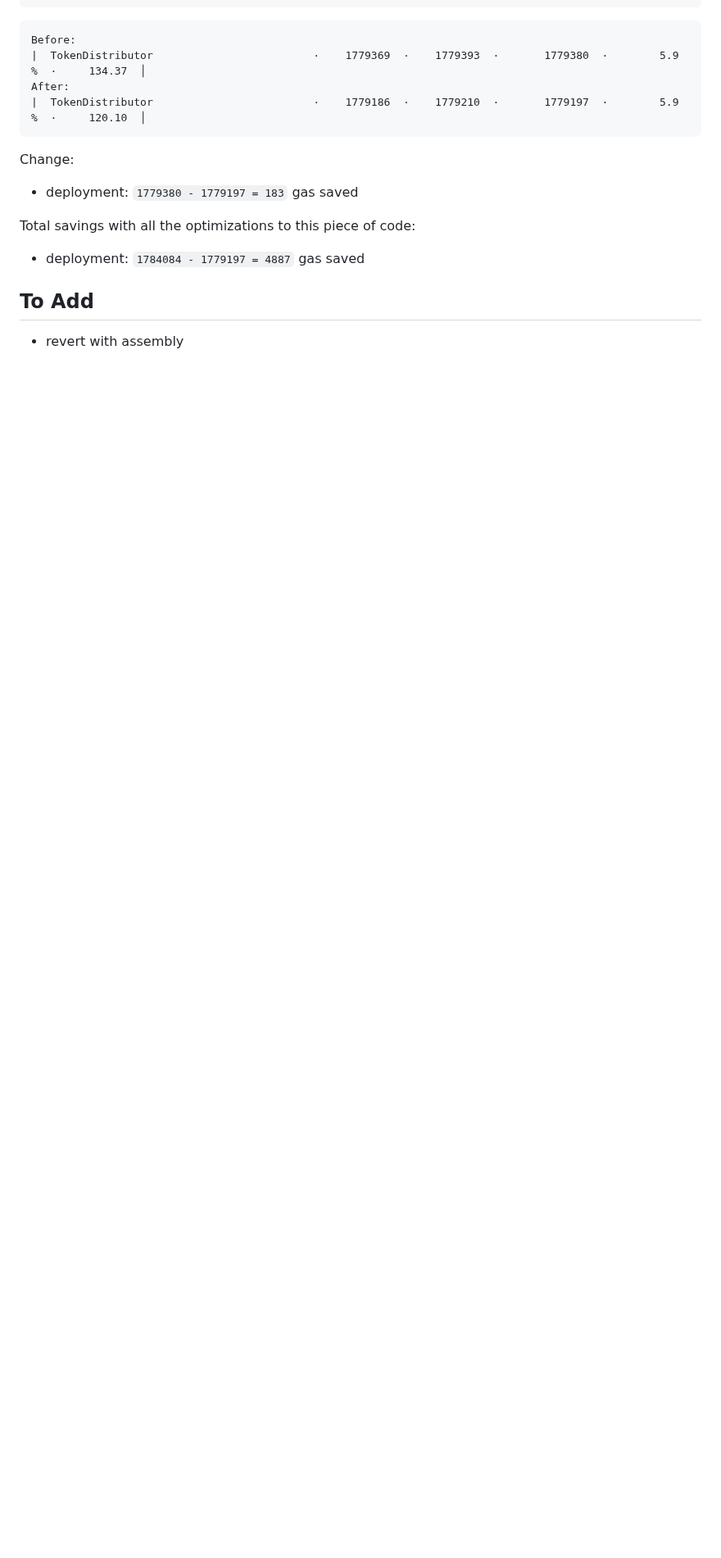
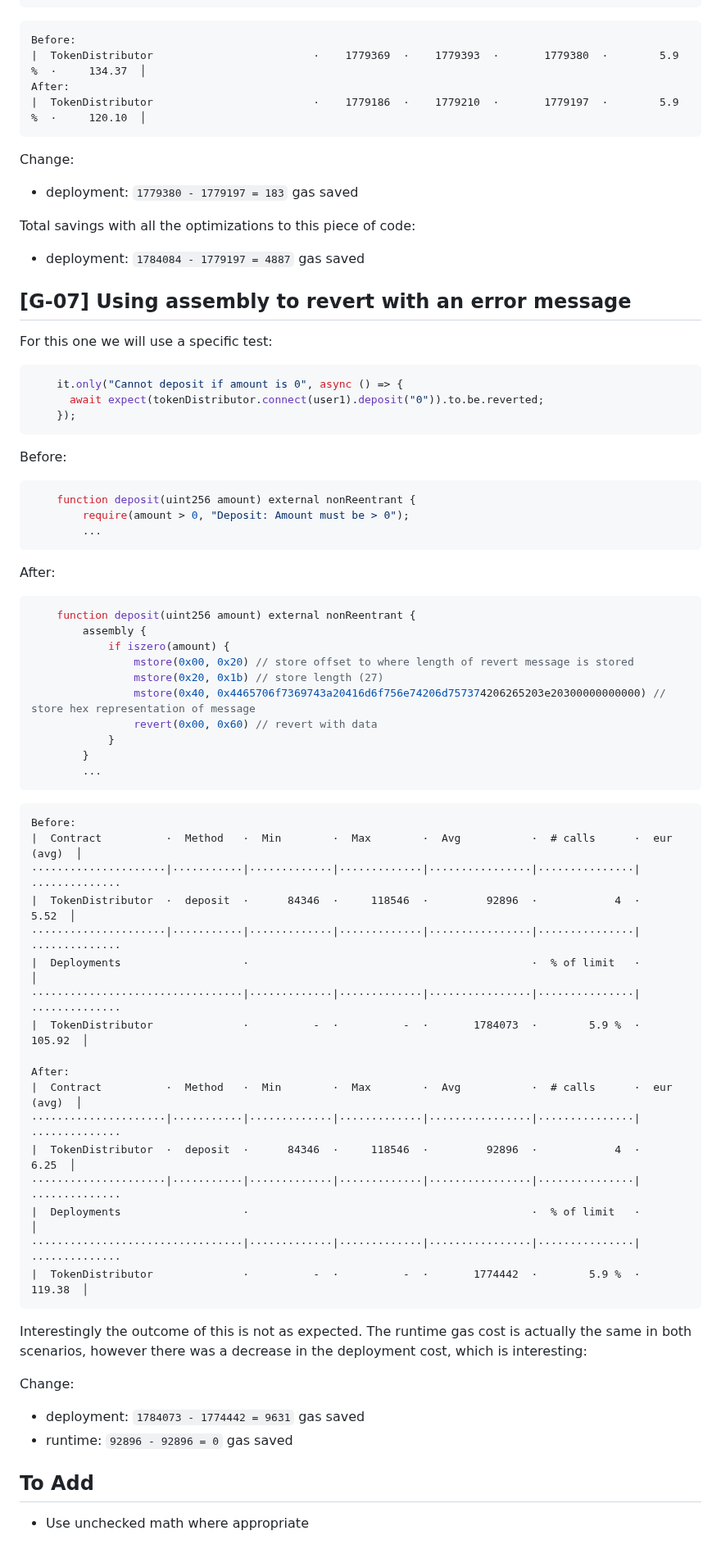
Before and after one commit to tommyrharper/rareskills-work, a Markdown page: week15/token-distributor.md, the part around the change. Shown at 82% size. Drawn GitHub-style; blank space fills up the shorter version.

Commit message:
feat: g-07 looks rare

````diff
--- a/week15/token-distributor.md
+++ b/week15/token-distributor.md
@@ -340,7 +340,61 @@ Change:
 Total savings with all the optimizations to this piece of code:
 - deployment: `1784084 - 1779197 = 4887` gas saved
 
+## [G-07] Using assembly to revert with an error message
+
+For this one we will use a specific test:
+```ts
+    it.only("Cannot deposit if amount is 0", async () => {
+      await expect(tokenDistributor.connect(user1).deposit("0")).to.be.reverted;
+    });
+```
+
+Before:
+```solidity
+    function deposit(uint256 amount) external nonReentrant {
+        require(amount > 0, "Deposit: Amount must be > 0");
+        ...
+```
+
+After:
+```solidity
+    function deposit(uint256 amount) external nonReentrant {
+        assembly {
+            if iszero(amount) {
+                mstore(0x00, 0x20) // store offset to where length of revert message is stored
+                mstore(0x20, 0x1b) // store length (27)
+                mstore(0x40, 0x4465706f7369743a20416d6f756e74206d757374206265203e20300000000000) // store hex representation of message
+                revert(0x00, 0x60) // revert with data
+            }
+        }
+        ...
+```
+```
+Before:
+|  Contract          ·  Method   ·  Min        ·  Max        ·  Avg           ·  # calls      ·  eur (avg)  │
+·····················|···········|·············|·············|················|···············|··············
+|  TokenDistributor  ·  deposit  ·      84346  ·     118546  ·         92896  ·            4  ·       5.52  │
+·····················|···········|·············|·············|················|···············|··············
+|  Deployments                   ·                                            ·  % of limit   ·             │
+·································|·············|·············|················|···············|··············
+|  TokenDistributor              ·          -  ·          -  ·       1784073  ·        5.9 %  ·     105.92  │
+
+After:
+|  Contract          ·  Method   ·  Min        ·  Max        ·  Avg           ·  # calls      ·  eur (avg)  │
+·····················|···········|·············|·············|················|···············|··············
+|  TokenDistributor  ·  deposit  ·      84346  ·     118546  ·         92896  ·            4  ·       6.25  │
+·····················|···········|·············|·············|················|···············|··············
+|  Deployments                   ·                                            ·  % of limit   ·             │
+·································|·············|·············|················|···············|··············
+|  TokenDistributor              ·          -  ·          -  ·       1774442  ·        5.9 %  ·     119.38  │
+```
+
+Interestingly the outcome of this is not as expected. The runtime gas cost is actually the same in both scenarios, however there was a decrease in the deployment cost, which is interesting:
+
+Change:
+- deployment: `1784073 - 1774442 = 9631` gas saved
+- runtime: `92896 - 92896 = 0` gas saved
 
 ## To Add
 
-- revert with assembly
+- Use unchecked math where appropriate
````
